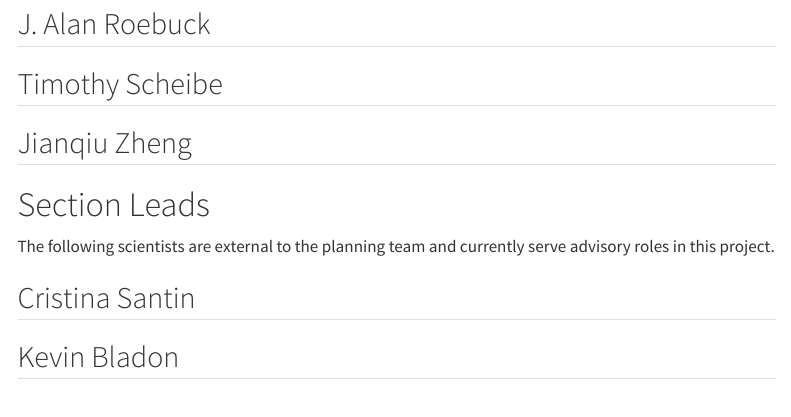
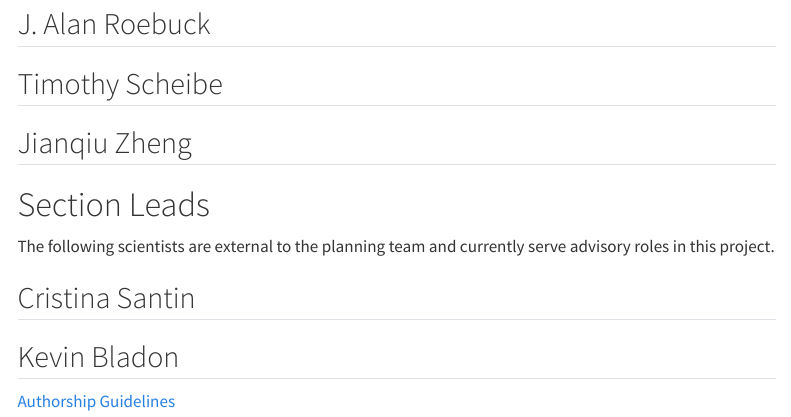
Before and after one commit to burning-issues/burn-website, a Quarto document (about.qmd): the page in a window 1100 px wide, from 1520 px down. Rendered offline with R 4.5, knitr and Pandoc in place of Quarto, with nearby package versions; menus at the side of the page are left out.

Commit message:
Update about.qmd

```diff
--- a/about.qmd
+++ b/about.qmd
@@ -52,3 +52,5 @@ The following scientists are external to the planning team and currently serve a
 
 ## Cristina Santin
 ## Kevin Bladon
+
+[Authorship Guidelines](https://docs.google.com/document/d/1K2qIjoRFvrfpbh6s-6IjS9imvEwzGN6FskXJmvubkBE/edit?usp=sharing)
```
